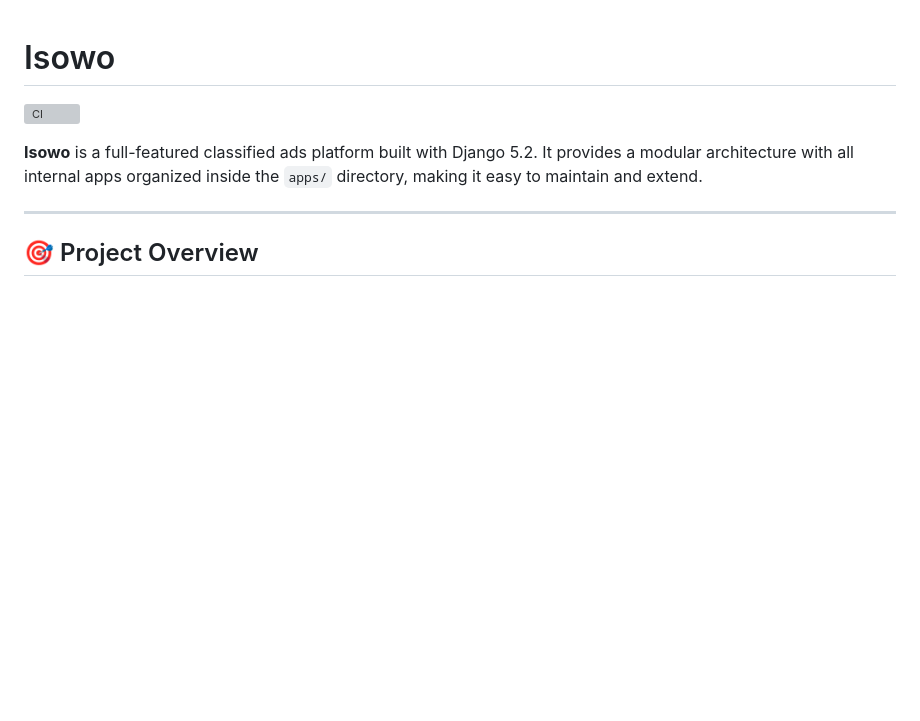
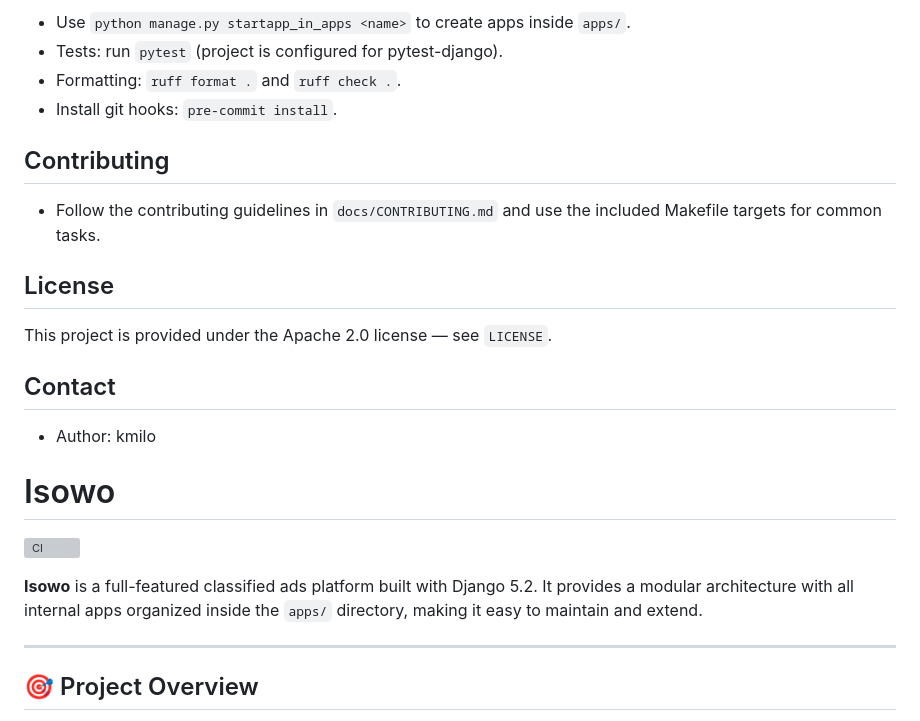
Before and after one commit to kmilodenisglez/django-backend-template, a Markdown page: README.md, the part around one of its changes. GitHub-like rendering; blank space fills up the shorter version; grey boxes are pictures that could not be loaded.

Commit message:
docs: improve README for Django template

```diff
--- a/README.md
+++ b/README.md
@@ -1,3 +75,19 @@
+- Use `python manage.py startapp_in_apps <name>` to create apps inside `apps/`.
+- Tests: run `pytest` (project is configured for pytest-django).
+- Formatting: `ruff format .` and `ruff check .`.
+- Install git hooks: `pre-commit install`.
+
+## Contributing
+
+- Follow the contributing guidelines in `docs/CONTRIBUTING.md` and use the included Makefile targets for common tasks.
+
+## License
+
+This project is provided under the Apache 2.0 license — see `LICENSE`.
+
+## Contact
+
+- Author: kmilo
 # Isowo
 
 [![CI](https://github.com/owo-nla/isowo/actions/workflows/ci.yml/badge.svg?branch=main)](https://github.com/owo-nla/isowo/actions/workflows/ci.yml?branch=main)
```
Also changed, not shown: other parts of README.md (+74 -0 lines).
